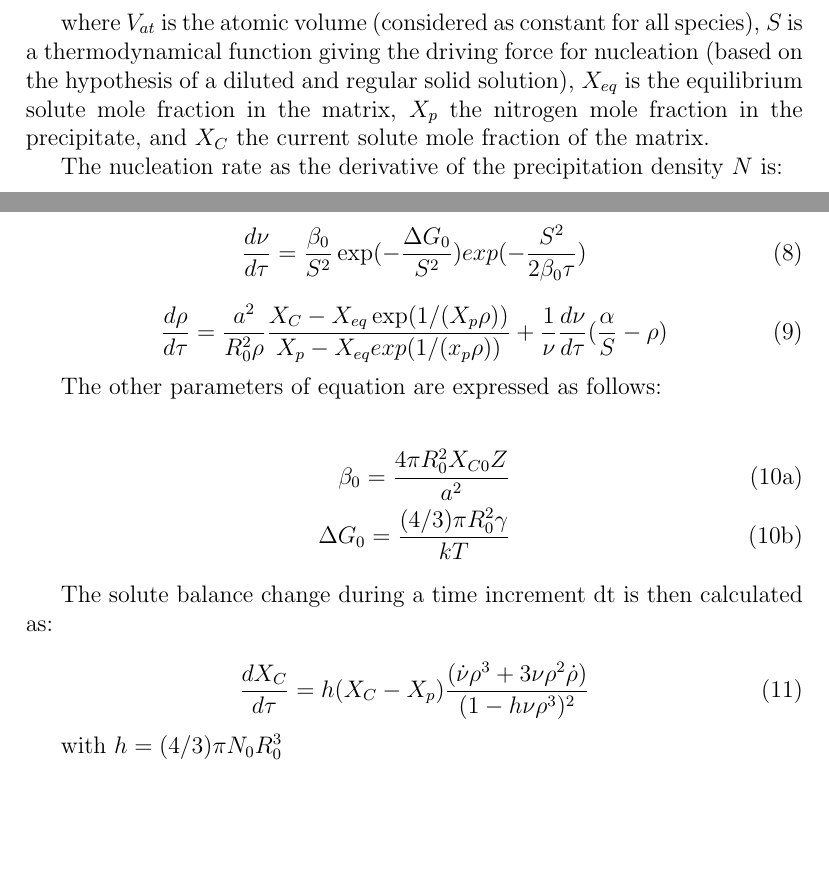
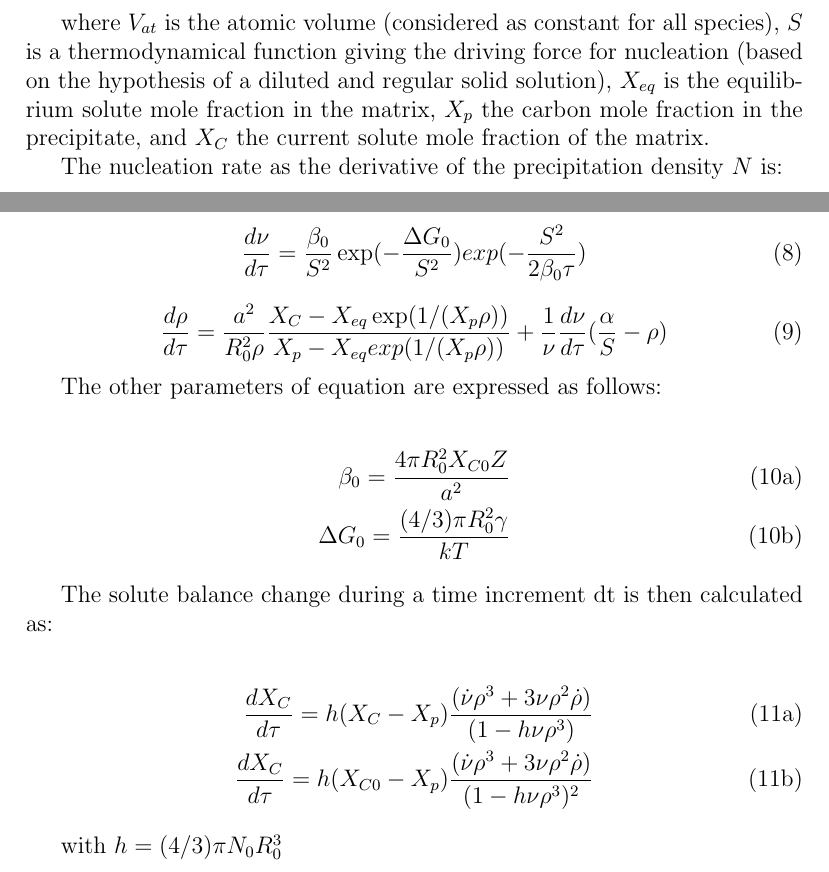
Before and after one commit to gapost/pcpsim, a LaTeX document (pdf/pcpsim.tex): two parts of pages 1 and 3 of 3, joined at a grey line, cut so that both start at the same text, the shorter picture padded with empty space. Compiled offline with pdfLaTeX.

Commit message:
some corrections

```diff
--- a/pdf/pcpsim.tex
+++ b/pdf/pcpsim.tex
@@ -81,7 +81,7 @@ S =  X_p \ln(\frac{X_C}{X_{eq}} ) - (1 - X_p) \ln(\frac{1 - X_C}{X_{eq}})
 \end{equation}
 
 where $V_{at}$ is the atomic volume (considered as constant for all species), $S$ is a thermodynamical  function giving the driving force for nucleation (based
-on the hypothesis of a diluted and regular solid solution), $X_{eq}$ is the equilibrium solute mole fraction in the matrix, $X_p$ the nitrogen mole fraction in the precipitate, and $X_C$ the current solute mole fraction of the matrix.
+on the hypothesis of a diluted and regular solid solution), $X_{eq}$ is the equilibrium solute mole fraction in the matrix, $X_p$ the carbon mole fraction in the precipitate, and $X_C$ the current solute mole fraction of the matrix.
 
 The nucleation rate as the derivative of the precipitation density $N$ is:
 
@@ -136,7 +136,7 @@ Thus the equations (\ref{P_density}),(\ref{P_radius}) are replaced by the follow
 \end{equation}
 
 \begin{equation}
-	\frac{d\rho}{d\tau} = \frac{a^2}{R_0^2 \rho}\frac{X_C - X_{eq}\exp(1/(X_p\rho))}{X_p - X_{eq}exp(1/(x_p\rho))} + \frac{1}{\nu}\frac{d\nu}{d\tau}(\frac{\alpha}{S} - \rho)
+	\frac{d\rho}{d\tau} = \frac{a^2}{R_0^2 \rho}\frac{X_C - X_{eq}\exp(1/(X_p\rho))}{X_p - X_{eq}exp(1/(X_p\rho))} + \frac{1}{\nu}\frac{d\nu}{d\tau}(\frac{\alpha}{S} - \rho)
 \end{equation}
 
 The other parameters of equation are expressed as follows:
@@ -150,9 +150,12 @@ The other parameters of equation are expressed as follows:
 
 The solute balance change during a time increment dt is then calculated as:
 
-\begin{equation}
-\frac{dX_C}{d\tau} = h(X_C - X_p) \frac{(\dot{\nu}\rho^3 + 3\nu \rho^2 \dot{\rho})}{(1 - h \nu \rho^3)^2}
-\end{equation}
+\begin{subequations}
+	\begin{align}
+\frac{dX_C}{d\tau} = h(X_C - X_p) \frac{(\dot{\nu}\rho^3 + 3\nu \rho^2 \dot{\rho})}{(1 - h \nu \rho^3)} \\
+\frac{dX_C}{d\tau} = h(X_{C0} - X_p) \frac{(\dot{\nu}\rho^3 + 3\nu \rho^2 \dot{\rho})}{(1 - h \nu \rho^3)^2}
+	\end{align}
+\end{subequations}
 
 with $h = (4/3)\pi N_0R_0^3$
 
```
Also changed, not shown: pdf/pcpsim.pdf, 1 other file.
